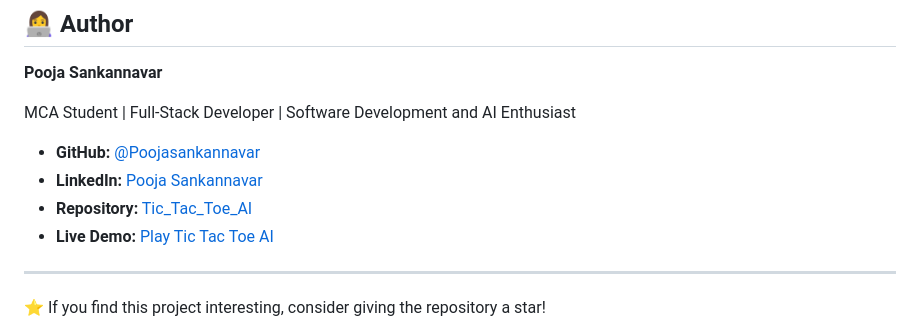
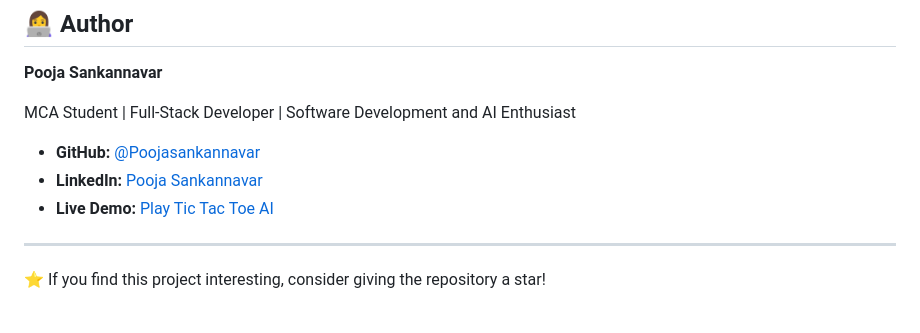
Before and after one commit to Poojasankannavar/Tic_Tac_Toe_AI, a Markdown page: README.md, the part around one of its changes. Rendered like a GitHub page.

Commit message:
Fix live demo links in README.md
Updated live demo URLs in the README file.

```diff
--- a/README.md
+++ b/README.md
@@ -241,8 +241,7 @@ MCA Student | Full-Stack Developer | Software Development and AI Enthusiast
 
 - **GitHub:** [@Poojasankannavar](https://github.com/Poojasankannavar)
 - **LinkedIn:** [Pooja Sankannavar](https://www.linkedin.com/in/pooja-sankannavar-8751a0318/)
-- **Repository:** [Tic_Tac_Toe_AI](https://github.com/Poojasankannavar/Tic_Tac_Toe_AI)
-- **Live Demo:** [Play Tic Tac Toe AI](https://tic-tac-toe-ai-webb.onrender.com/)
+- **Live Demo:** [Play Tic Tac Toe AI](https://https://tic-tac-toe-ai-vw7i.onrender.com)
 
 ---
 
```
Also changed, not shown: other parts of README.md (+2 -2 lines).
